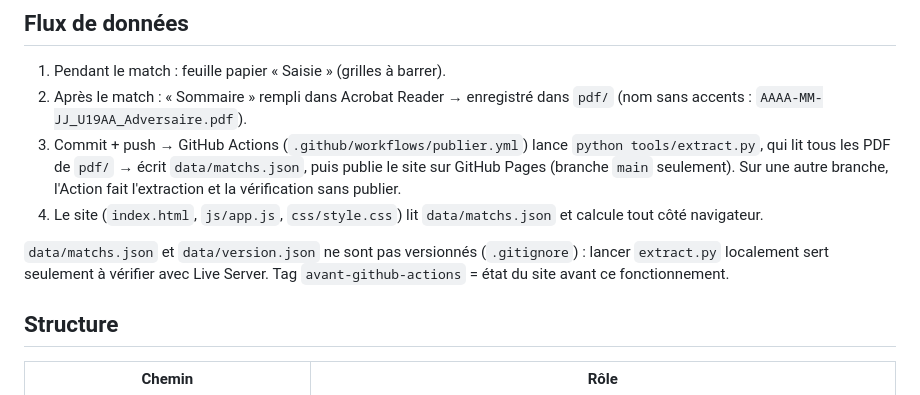
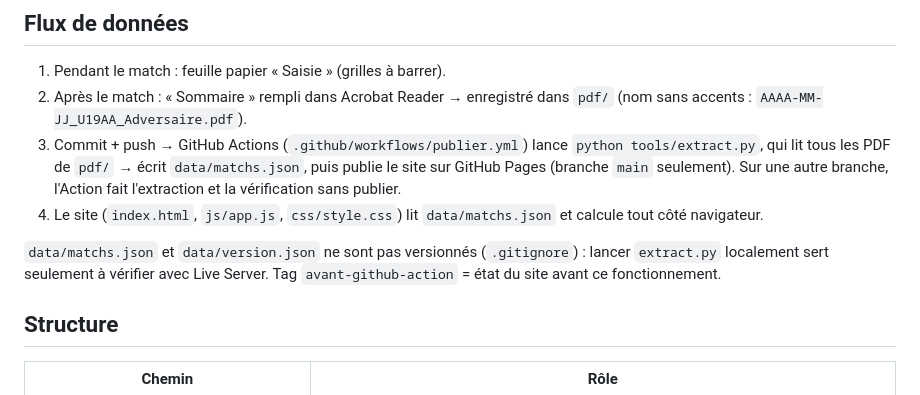
Before and after one commit to cbelanger/bll-stats, a Markdown page: CLAUDE.md, the part around the change. Rendered like a GitHub page.

```diff
--- a/CLAUDE.md
+++ b/CLAUDE.md
@@ -17,7 +17,7 @@ Répondre en français, tutoiement, ton direct.
 4. Le site (`index.html`, `js/app.js`, `css/style.css`) lit `data/matchs.json` et calcule tout côté navigateur.
 
 `data/matchs.json` et `data/version.json` ne sont pas versionnés (`.gitignore`) : lancer `extract.py` localement
-sert seulement à vérifier avec Live Server. Tag `avant-github-actions` = état du site avant ce fonctionnement.
+sert seulement à vérifier avec Live Server. Tag `avant-github-action` = état du site avant ce fonctionnement.
 
 ## Structure
 
```
Also changed, not shown: README.md (+1 -1 lines).
